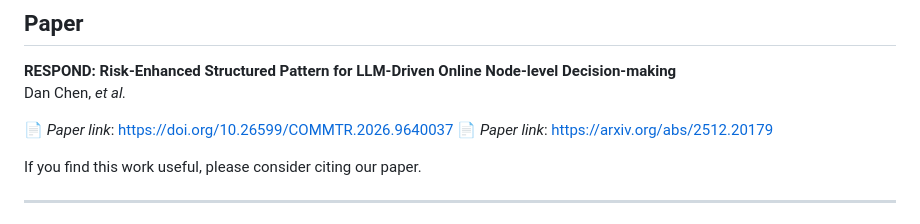
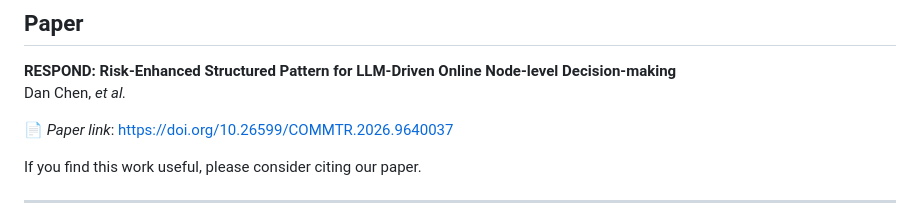
Before and after one commit to gisgrid/RESPOND, a Markdown page: README.md, the part around the change. GitHub-like rendering.

Commit message:
Update paper link in README
Removed duplicate paper link and kept the DOI link.

```diff
--- a/README.md
+++ b/README.md
@@ -197,7 +197,6 @@ python third_party/dilu/run_dilu.py
 Dan Chen, *et al.*
 
 📄 *Paper link*: https://doi.org/10.26599/COMMTR.2026.9640037
-📄 *Paper link*: https://arxiv.org/abs/2512.20179
 
 If you find this work useful, please consider citing our paper.
 
```
